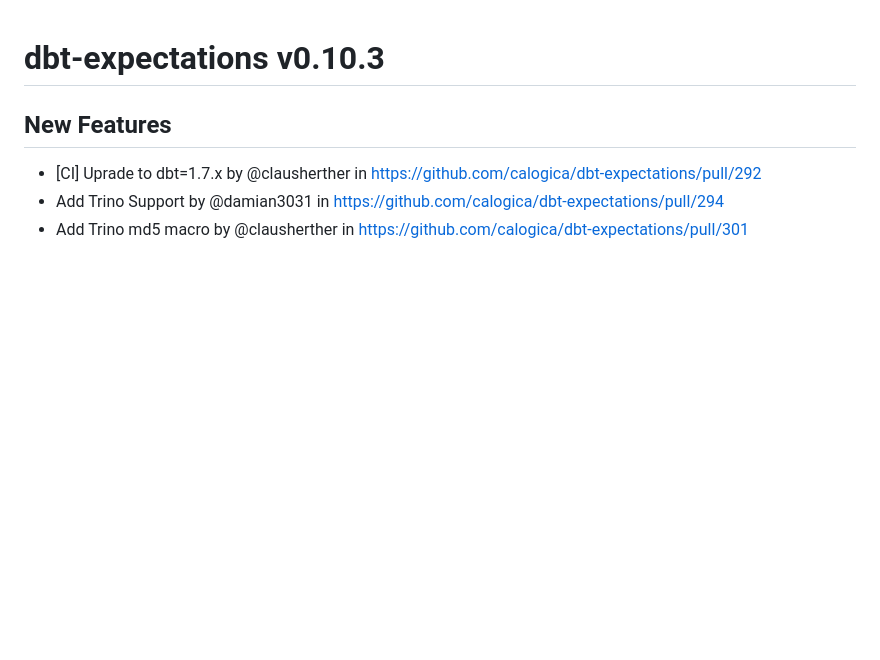
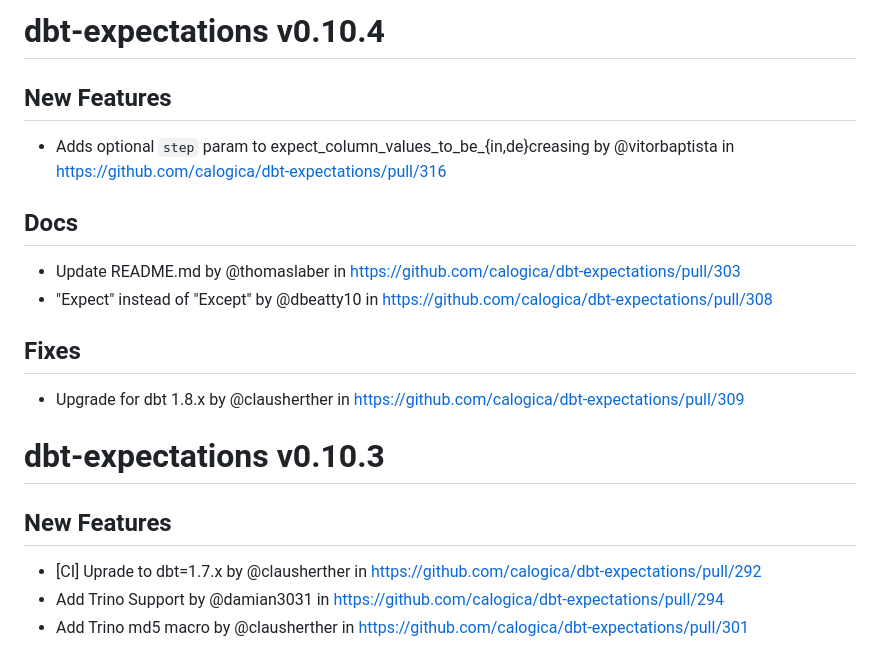
Before and after one commit to calogica/dbt-expectations, a Markdown page: CHANGELOG.md, the part around the change. Drawn GitHub-style; blank space fills up the shorter version.

```diff
--- a/CHANGELOG.md
+++ b/CHANGELOG.md
@@ -1,3 +1,14 @@
+# dbt-expectations v0.10.4
+## New Features
+* Adds optional `step` param to expect_column_values_to_be_{in,de}creasing by @vitorbaptista in https://github.com/calogica/dbt-expectations/pull/316
+
+## Docs
+* Update README.md by @thomaslaber in https://github.com/calogica/dbt-expectations/pull/303
+* "Expect" instead of "Except" by @dbeatty10 in https://github.com/calogica/dbt-expectations/pull/308
+
+## Fixes
+* Upgrade for dbt 1.8.x by @clausherther in https://github.com/calogica/dbt-expectations/pull/309
+
 # dbt-expectations v0.10.3
 ## New Features
 * [CI] Uprade to dbt=1.7.x by @clausherther in https://github.com/calogica/dbt-expectations/pull/292
```
